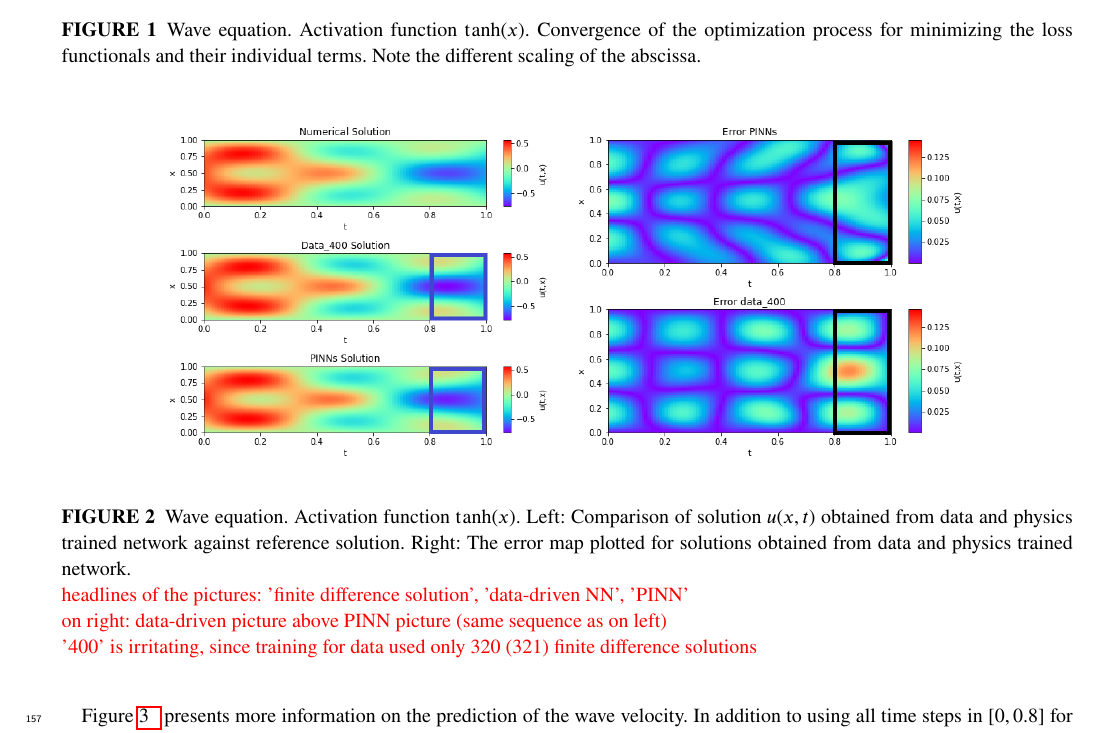
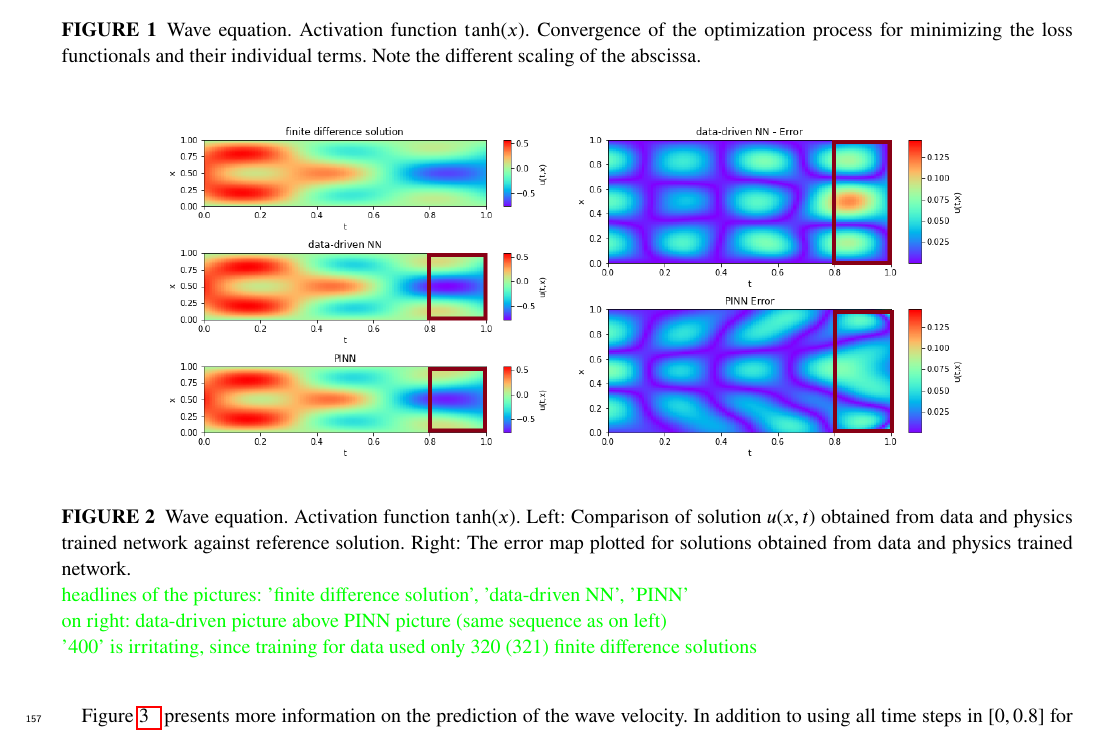
Before and after one commit to zahralakdawala/WaveDynamics_PINNs, a LaTeX thesis (PAPER/pinns_for_pdes.tex, which reads PAPER/results.tex): part of page 6 of 12, cut so that both start at the same text. Compiled offline with pdfLaTeX; a LaTeX package or settings file that is missing is left out.

Commit message:
suggested changes implemented - benchmark 1

```diff
--- a/PAPER/results.tex
+++ b/PAPER/results.tex
@@ -64,9 +64,9 @@ is smaller than the largest individual loss.}
 \includegraphics[width=0.4\linewidth]{../Code/B1/plots/error_colormap.png}
 \end{center}
 \caption{Wave equation. Activation function $\tanh(x)$. Left: Comparison of solution $u(x,t)$ obtained from data and physics trained network against reference solution. Right: The error map plotted for solutions obtained from data and physics trained network.\\
-\textcolor{red}{headlines of the pictures: 'finite difference solution', 'data-driven NN', 'PINN'}\\
-\textcolor{red}{on right: data-driven picture above PINN picture (same sequence as on left)}\\
-\textcolor{red}{'400' is irritating, since training for data used only 320 (321) finite difference solutions}
+\textcolor{green}{headlines of the pictures: 'finite difference solution', 'data-driven NN', 'PINN'}\\
+\textcolor{green}{on right: data-driven picture above PINN picture (same sequence as on left)}\\
+\textcolor{green}{'400' is irritating, since training for data used only 320 (321) finite difference solutions}
 }\label{fig:wave_sol_error}
 \end{figure}
 
```
Also changed, not shown: Code/B1/plots/colormap.png, Code/B1/plots/error_colormap.png, Code/B1/plots/evolution_plot.png, Code/B1/plots/wave_numerics.png, PAPER/pinns_for_pdes.pdf, PAPER/results.tex (6 more changed lines), 2 other files.
